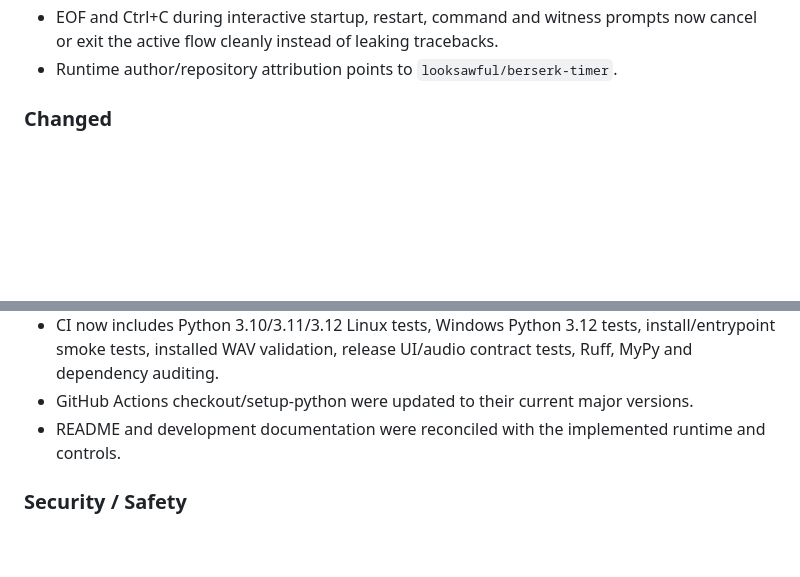
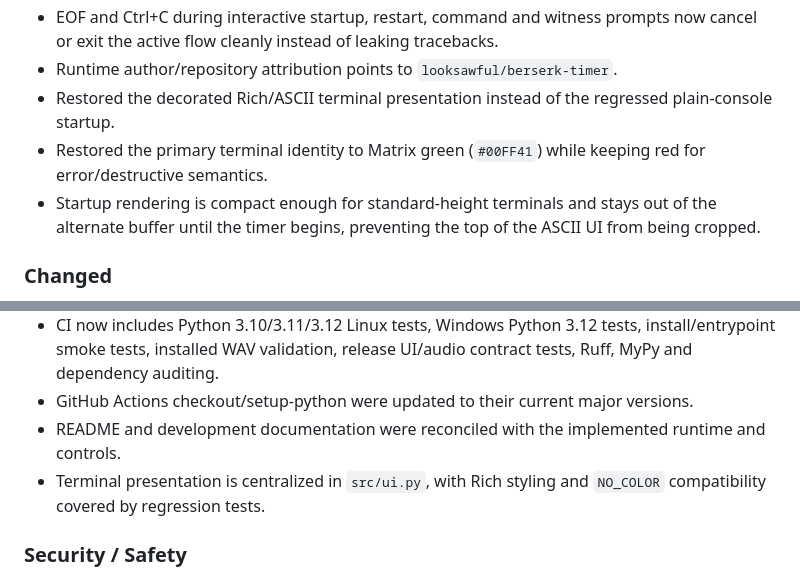
Before and after one commit to looksawful/berserk-timer, a Markdown page: CHANGELOG.md, 2 parts joined by grey strips. Rendered like a GitHub page; blank space fills up the shorter version.

Commit message:
docs: finalize 0.3.0-beta changelog (#24)
Finalize the 0.3.0-beta changelog with Matrix-green terminal UI restoration, startup anti-crop behavior, and src/ui.py presentation-layer notes.

```diff
--- a/CHANGELOG.md
+++ b/CHANGELOG.md
@@ -28,6 +28,9 @@ All notable changes to Berserk Timer are documented here.
 - Non-finite timer durations such as `NaN` are rejected by the timer domain instead of entering an invalid countdown state.
 - EOF and Ctrl+C during interactive startup, restart, command and witness prompts now cancel or exit the active flow cleanly instead of leaking tracebacks.
 - Runtime author/repository attribution points to `looksawful/berserk-timer`.
+- Restored the decorated Rich/ASCII terminal presentation instead of the regressed plain-console startup.
+- Restored the primary terminal identity to Matrix green (`#00FF41`) while keeping red for error/destructive semantics.
+- Startup rendering is compact enough for standard-height terminals and stays out of the alternate buffer until the timer begins, preventing the top of the ASCII UI from being cropped.
 
 ### Changed
 - Audio playback and process ownership moved into `src/audio.py`; logging/persistence remains in `src/logger.py`.
@@ -41,6 +44,7 @@ All notable changes to Berserk Timer are documented here.
 - CI now includes Python 3.10/3.11/3.12 Linux tests, Windows Python 3.12 tests, install/entrypoint smoke tests, installed WAV validation, release UI/audio contract tests, Ruff, MyPy and dependency auditing.
 - GitHub Actions checkout/setup-python were updated to their current major versions.
 - README and development documentation were reconciled with the implemented runtime and controls.
+- Terminal presentation is centralized in `src/ui.py`, with Rich styling and `NO_COLOR` compatibility covered by regression tests.
 
 ### Security / Safety
 - `pip-audit` reports no known vulnerabilities in the current runtime dependency set at the time of this release audit.
```
Also changed, not shown: other parts of CHANGELOG.md (+1 -1 lines).
